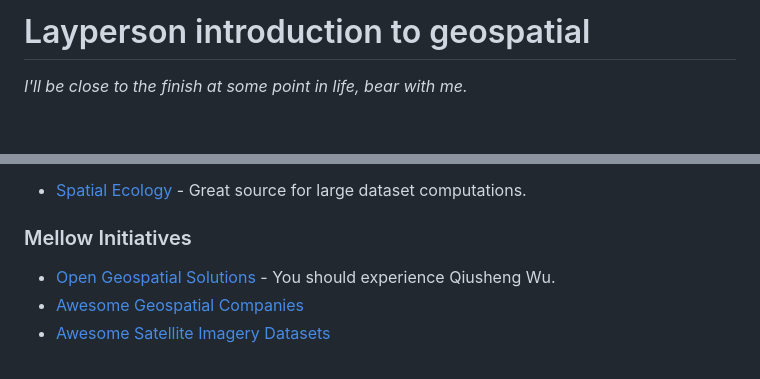
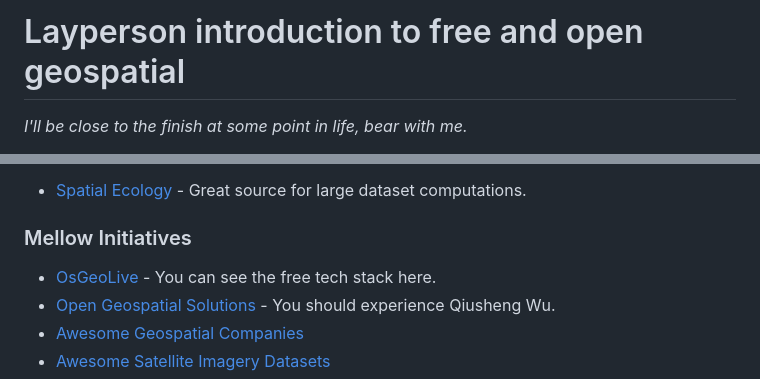
Before and after one commit to bkavlak/layperson-into-geospatial, a Markdown page: README.md, 2 parts joined by grey strips. GitHub-like rendering; blank space fills up the shorter version.

```diff
--- a/README.md
+++ b/README.md
@@ -1,4 +1,4 @@
-# Layperson introduction to geospatial
+# Layperson introduction to free and open geospatial
 *I'll be close to the finish at some point in life, bear with me.*
 
 Welcome to embrace the chaos. This is the space for the talk "Layperson walk into open geospatial clergy" at Mostar, FOSS4GE 2025. The recording will be here hopefully. If you are new to geospatial, you may find here useful. If not, you may ask questions or complain randomly on issues or dicussions. Talk not only to AI but also with yourself and start somewhere.
@@ -60,6 +60,7 @@ I'm lazy to explain this now, will add.
 
 ### Mellow Initiatives
 
+- [OsGeoLive](https://live.osgeo.org/en/index.html) - You can see the free tech stack here.
 - [Open Geospatial Solutions](https://github.com/opengeos) - You should experience Qiusheng Wu.
 - [Awesome Geospatial Companies](https://github.com/chrieke/awesome-geospatial-companies)
 - [Awesome Satellite Imagery Datasets](https://github.com/chrieke/awesome-satellite-imagery-datasets)
```
